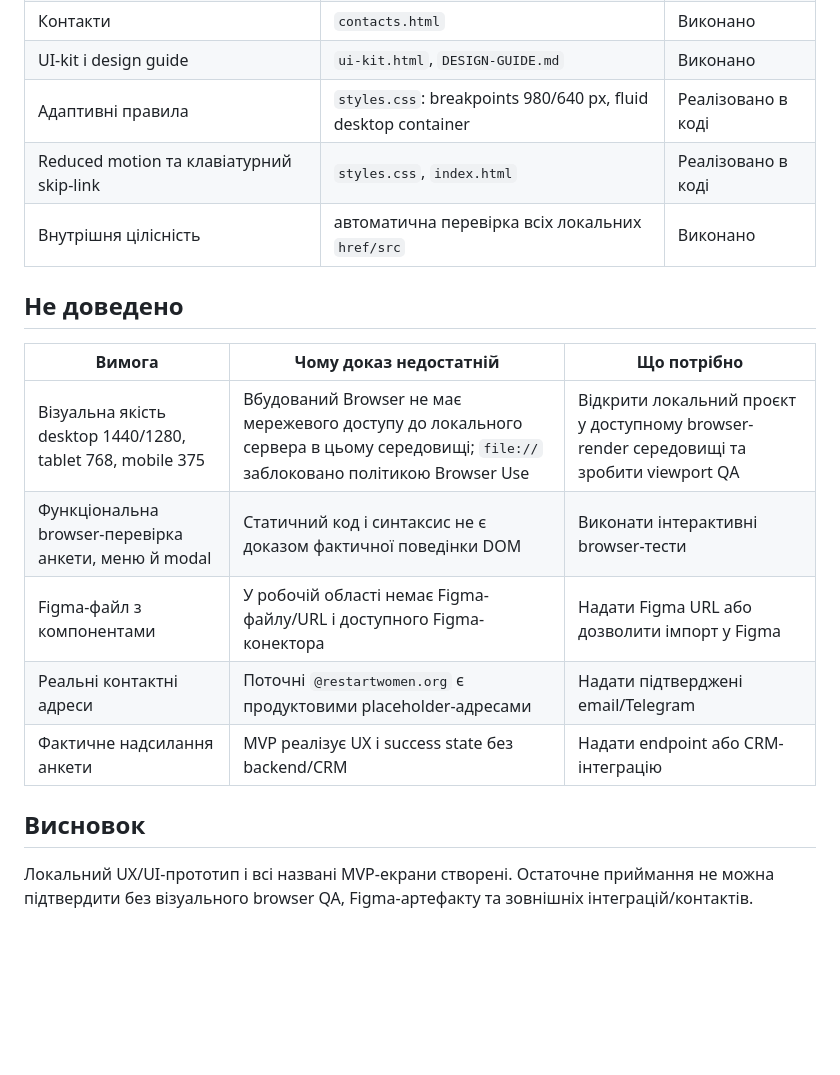
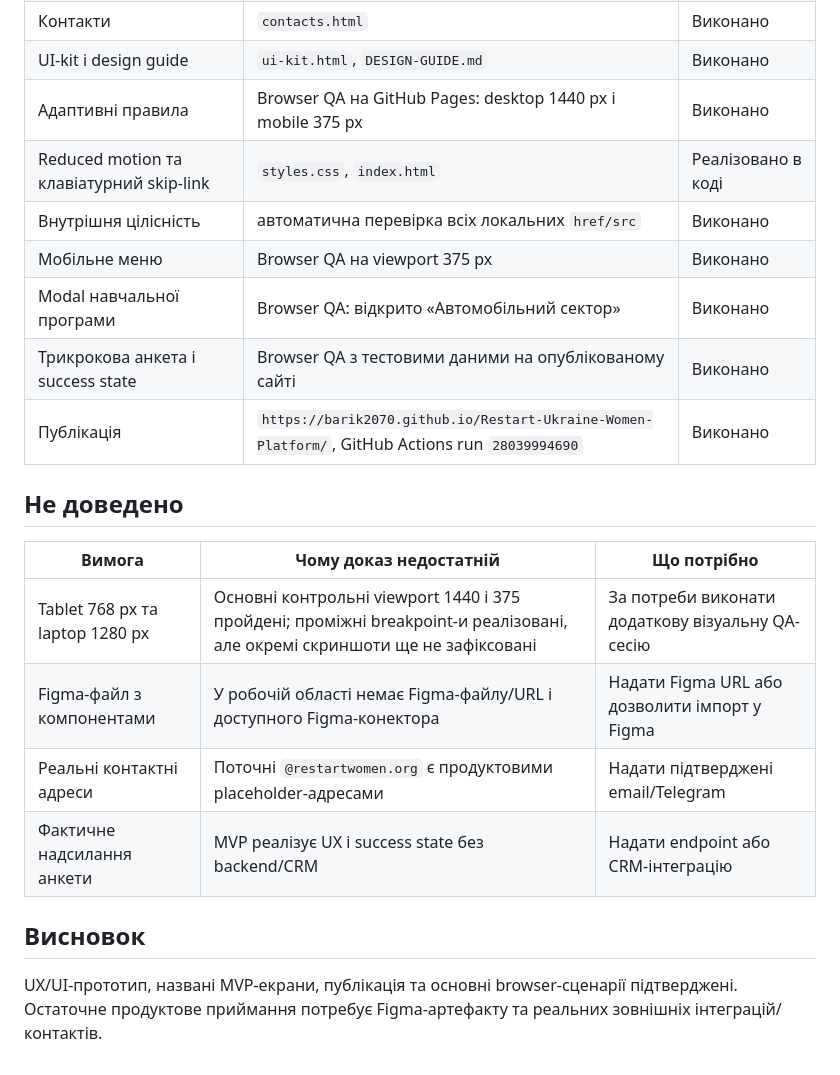
Before and after one commit to Barik2070/Restart-Ukraine-Women-Platform, a Markdown page: ACCEPTANCE-AUDIT.md, the part around the change. Rendered like a GitHub page; blank space fills up the shorter version.

Commit message:
Document successful GitHub Pages QA

```diff
--- a/ACCEPTANCE-AUDIT.md
+++ b/ACCEPTANCE-AUDIT.md
@@ -20,20 +20,23 @@
 | UX Telegram-бота | `telegram.html` | Виконано |
 | Контакти | `contacts.html` | Виконано |
 | UI-kit і design guide | `ui-kit.html`, `DESIGN-GUIDE.md` | Виконано |
-| Адаптивні правила | `styles.css`: breakpoints 980/640 px, fluid desktop container | Реалізовано в коді |
+| Адаптивні правила | Browser QA на GitHub Pages: desktop 1440 px і mobile 375 px | Виконано |
 | Reduced motion та клавіатурний skip-link | `styles.css`, `index.html` | Реалізовано в коді |
 | Внутрішня цілісність | автоматична перевірка всіх локальних `href/src` | Виконано |
+| Мобільне меню | Browser QA на viewport 375 px | Виконано |
+| Modal навчальної програми | Browser QA: відкрито «Автомобільний сектор» | Виконано |
+| Трикрокова анкета і success state | Browser QA з тестовими даними на опублікованому сайті | Виконано |
+| Публікація | `https://barik2070.github.io/Restart-Ukraine-Women-Platform/`, GitHub Actions run `28039994690` | Виконано |
 
 ## Не доведено
 
 | Вимога | Чому доказ недостатній | Що потрібно |
 |---|---|---|
-| Візуальна якість desktop 1440/1280, tablet 768, mobile 375 | Вбудований Browser не має мережевого доступу до локального сервера в цьому середовищі; `file://` заблоковано політикою Browser Use | Відкрити локальний проєкт у доступному browser-render середовищі та зробити viewport QA |
-| Функціональна browser-перевірка анкети, меню й modal | Статичний код і синтаксис не є доказом фактичної поведінки DOM | Виконати інтерактивні browser-тести |
+| Tablet 768 px та laptop 1280 px | Основні контрольні viewport 1440 і 375 пройдені; проміжні breakpoint-и реалізовані, але окремі скриншоти ще не зафіксовані | За потреби виконати додаткову візуальну QA-сесію |
 | Figma-файл з компонентами | У робочій області немає Figma-файлу/URL і доступного Figma-конектора | Надати Figma URL або дозволити імпорт у Figma |
 | Реальні контактні адреси | Поточні `@restartwomen.org` є продуктовими placeholder-адресами | Надати підтверджені email/Telegram |
 | Фактичне надсилання анкети | MVP реалізує UX і success state без backend/CRM | Надати endpoint або CRM-інтеграцію |
 
 ## Висновок
 
-Локальний UX/UI-прототип і всі названі MVP-екрани створені. Остаточне приймання не можна підтвердити без візуального browser QA, Figma-артефакту та зовнішніх інтеграцій/контактів.
+UX/UI-прототип, названі MVP-екрани, публікація та основні browser-сценарії підтверджені. Остаточне продуктове приймання потребує Figma-артефакту та реальних зовнішніх інтеграцій/контактів.
```
